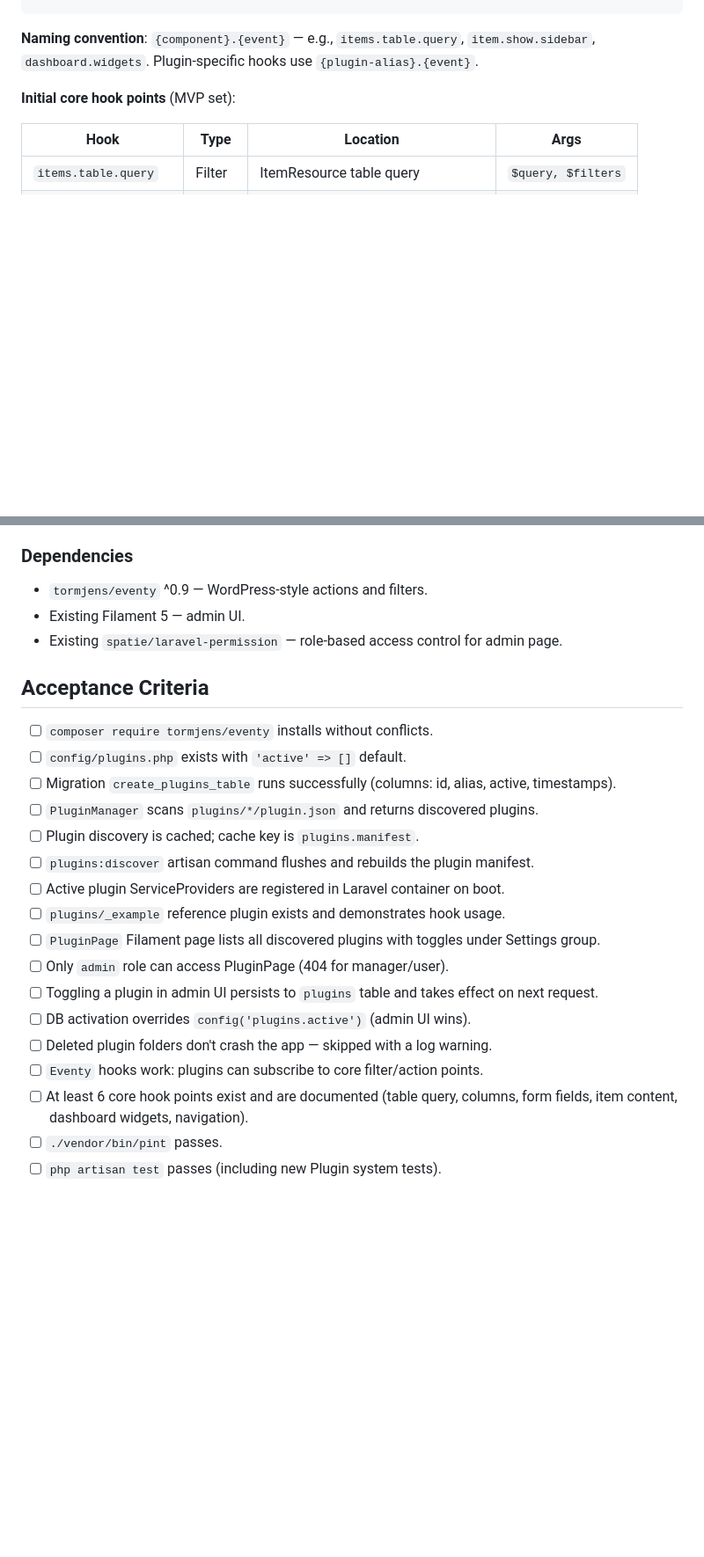
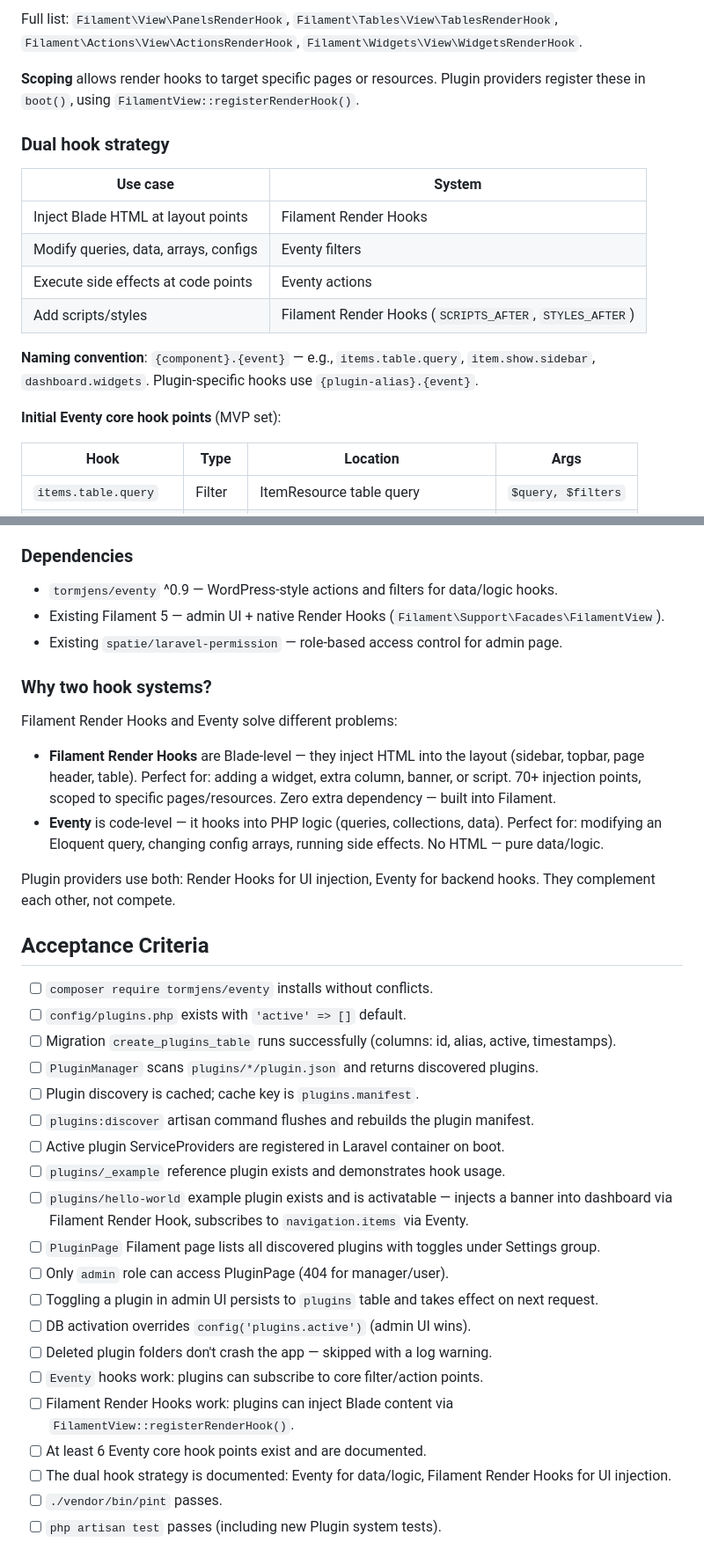
Before and after one commit to anatolii-iumashev/agiletracker, a Markdown page: docs/rfc/2026-05-30-plugin-system.md, 2 parts joined by grey strips. Shown at 88% size. Rendered like a GitHub page; blank space fills up the shorter version.

```diff
--- a/docs/rfc/2026-05-30-plugin-system.md
+++ b/docs/rfc/2026-05-30-plugin-system.md
@@ -118,6 +226,19 @@ Eventy::addAction('item.show.sidebar', function ($item) {
+Full list: `Filament\View\PanelsRenderHook`, `Filament\Tables\View\TablesRenderHook`, `Filament\Actions\View\ActionsRenderHook`, `Filament\Widgets\View\WidgetsRenderHook`.
+
+**Scoping** allows render hooks to target specific pages or resources. Plugin providers register these in `boot()`, using `FilamentView::registerRenderHook()`.
+
+### Dual hook strategy
+
+| Use case | System |
+|---|---|
+| Inject Blade HTML at layout points | Filament Render Hooks |
+| Modify queries, data, arrays, configs | Eventy filters |
+| Execute side effects at code points | Eventy actions |
+| Add scripts/styles | Filament Render Hooks (`SCRIPTS_AFTER`, `STYLES_AFTER`) |
+
 **Naming convention**: `{component}.{event}` — e.g., `items.table.query`, `item.show.sidebar`, `dashboard.widgets`. Plugin-specific hooks use `{plugin-alias}.{event}`.
 
-**Initial core hook points** (MVP set):
+**Initial Eventy core hook points** (MVP set):
 
 | Hook | Type | Location | Args |
 |---|---|---|---|
@@ -187,9 +308,18 @@ Is plugin active?
 
 ### Dependencies
 
-- `tormjens/eventy` ^0.9 — WordPress-style actions and filters.
-- Existing Filament 5 — admin UI.
+- `tormjens/eventy` ^0.9 — WordPress-style actions and filters for data/logic hooks.
+- Existing Filament 5 — admin UI + native Render Hooks (`Filament\Support\Facades\FilamentView`).
 - Existing `spatie/laravel-permission` — role-based access control for admin page.
+
+### Why two hook systems?
+
+Filament Render Hooks and Eventy solve different problems:
+
+- **Filament Render Hooks** are Blade-level — they inject HTML into the layout (sidebar, topbar, page header, table). Perfect for: adding a widget, extra column, banner, or script. 70+ injection points, scoped to specific pages/resources. Zero extra dependency — built into Filament.
+- **Eventy** is code-level — it hooks into PHP logic (queries, collections, data). Perfect for: modifying an Eloquent query, changing config arrays, running side effects. No HTML — pure data/logic.
+
+Plugin providers use both: Render Hooks for UI injection, Eventy for backend hooks. They complement each other, not compete.
 
 ## Acceptance Criteria
 
@@ -201,13 +331,16 @@ Is plugin active?
 - [ ] `plugins:discover` artisan command flushes and rebuilds the plugin manifest.
 - [ ] Active plugin ServiceProviders are registered in Laravel container on boot.
 - [ ] `plugins/_example` reference plugin exists and demonstrates hook usage.
+- [ ] `plugins/hello-world` example plugin exists and is activatable — injects a banner into dashboard via Filament Render Hook, subscribes to `navigation.items` via Eventy.
 - [ ] `PluginPage` Filament page lists all discovered plugins with toggles under Settings group.
 - [ ] Only `admin` role can access PluginPage (404 for manager/user).
 - [ ] Toggling a plugin in admin UI persists to `plugins` table and takes effect on next request.
 - [ ] DB activation overrides `config('plugins.active')` (admin UI wins).
 - [ ] Deleted plugin folders don't crash the app — skipped with a log warning.
 - [ ] `Eventy` hooks work: plugins can subscribe to core filter/action points.
-- [ ] At least 6 core hook points exist and are documented (table query, columns, form fields, item content, dashboard widgets, navigation).
+- [ ] Filament Render Hooks work: plugins can inject Blade content via `FilamentView::registerRenderHook()`.
+- [ ] At least 6 Eventy core hook points exist and are documented.
+- [ ] The dual hook strategy is documented: Eventy for data/logic, Filament Render Hooks for UI injection.
 - [ ] `./vendor/bin/pint` passes.
 - [ ] `php artisan test` passes (including new Plugin system tests).
 
```
Also changed, not shown: other parts of docs/rfc/2026-05-30-plugin-system.md (+117 -9 lines), ROADMAP.md (+7 -4 lines), docs/rfc/2026-05-30-label-based-tags.md (added, +145 -0 lines).
